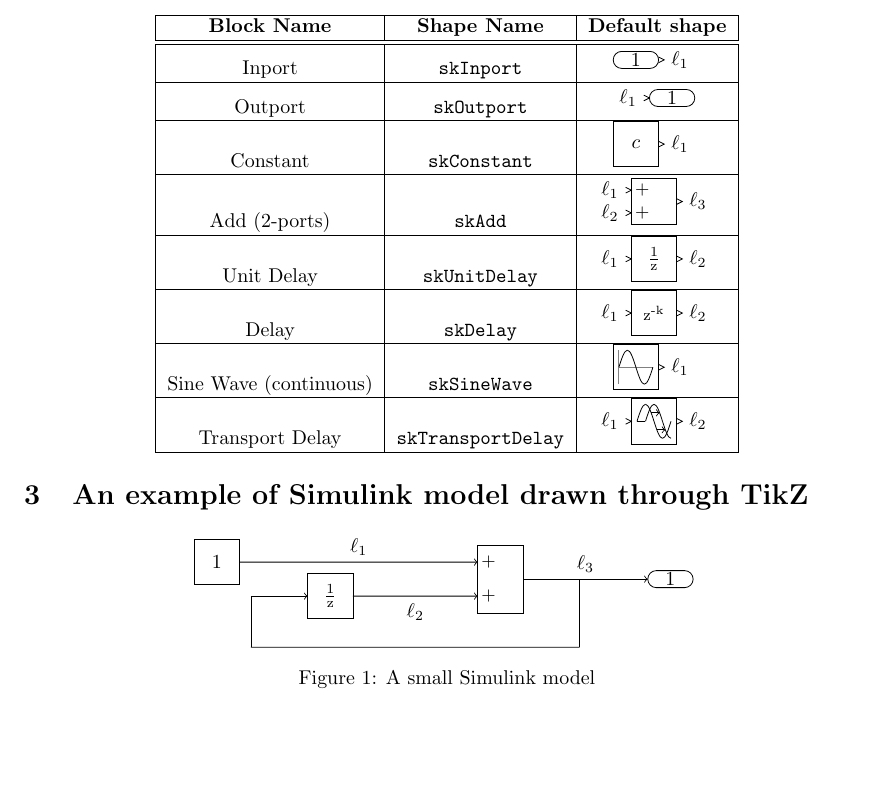
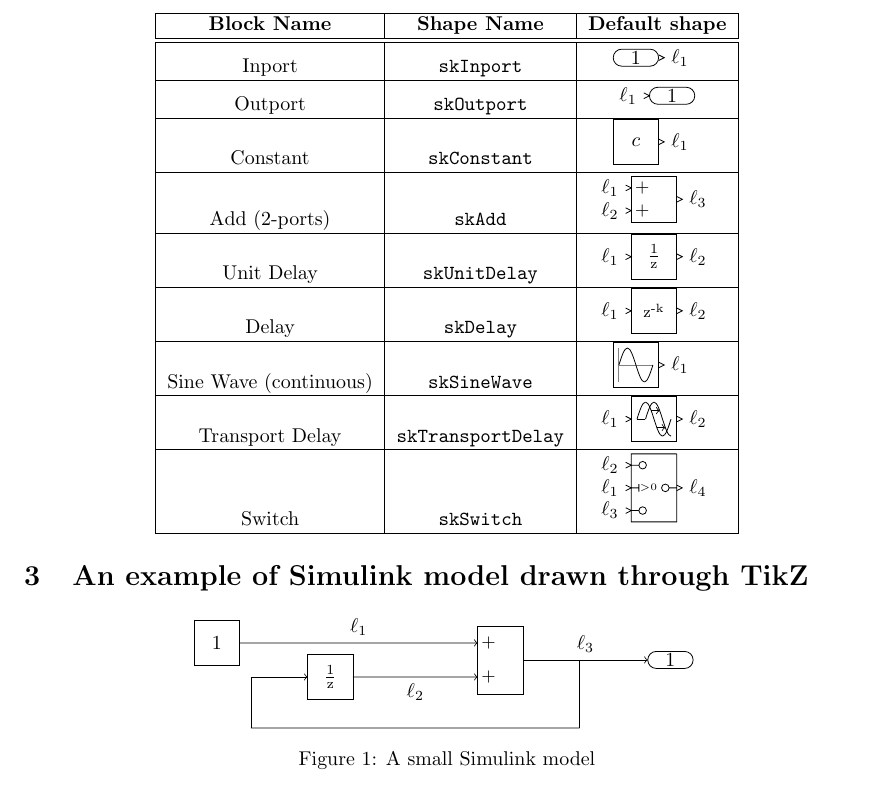
Before and after one commit to pikachuyann/tikz-simulink, a LaTeX document (simulink.tex, which reads simulink.sty): part of page 2 of 3, cut so that both start at the same text, the shorter picture padded with empty space. Compiled offline with pdfLaTeX.

Commit message:
Add support of Switch block

```diff
--- a/simulink.sty
+++ b/simulink.sty
@@ -45,6 +45,10 @@
                                         % value of a Constant block.
 \tikzset{delayval/.initial=1}           % This key is used to set the "delay
                                         % length" value of a Delay block.
+\tikzset{switchtype/.initial=$>$}       % This key is used to set the type of
+                                        % switch used.
+\tikzset{switchval/.initial=0}          % This key is used to set the default
+                                        % value of comparison in a Switch block
 
 %%%%%%%%%%%%%%%%%%%%%% Simulink Block definitions %%%%%%%%%%%%%%%%%%%%%%%%%%%%%
 % [ Source Block : <Inport> ]
@@ -359,6 +363,68 @@
     }
 }
 
+% [ Block : <Switch> ]
+% http://www.mathworks.com/help/matlab/ref/switch.html
+\pgfdeclareshape{skSwitch}
+{
+    \savedanchor{\center}{\pgfpointorigin}
+    \anchor{center}{\center}
+
+    \saveddimen\halfwidth{
+        \pgf@xa=0cm
+        \pgfmathsetlength\pgf@x{\pgfkeysvalueof{/tikz/block width}/2}
+        \ifdim\pgf@xa=\pgf@x \pgf@x=0.4cm \fi
+    }
+    \saveddimen\halfheight{
+        \pgf@xa=0cm
+        \pgfmathsetlength\pgf@x{\pgfkeysvalueof{/tikz/block height}/2}
+        \ifdim\pgf@xa=\pgf@x \pgf@x=0.6cm \fi
+    }
+    \saveddimen\posientree{
+        \pgf@xa=0cm
+        \pgfmathsetlength\pgf@x{\pgfkeysvalueof{/tikz/block height}/3}
+        \ifdim\pgf@xa=\pgf@x \pgf@x=0.4cm \fi
+    }
+
+    \anchor{portA}{\pgfqpoint{-\halfwidth}{0cm}}
+    \anchor{portB}{\pgfqpoint{-\halfwidth}{\posientree}}
+    \anchor{portC}{\pgfqpoint{-\halfwidth}{-\posientree}}
+    \anchor{portD}{\pgfqpoint{\halfwidth}{0cm}}
+
+    \backgroundpath{
+        \pgfpathmoveto{\pgfqpoint{\halfwidth}{\halfheight}}
+        \pgfpathlineto{\pgfqpoint{\halfwidth}{-\halfheight}}
+        \pgfpathlineto{\pgfqpoint{-\halfwidth}{-\halfheight}}
+        \pgfpathlineto{\pgfqpoint{-\halfwidth}{\halfheight}}
+        \pgfpathlineto{\pgfqpoint{\halfwidth}{\halfheight}}
+        \setlength{\pgf@xa}{\halfwidth*2/3}
+        \setlength{\pgf@xb}{\halfwidth/6}
+        % Draw the input given if condition=true :
+        \pgfpathmoveto{\pgfqpoint{-\halfwidth}{\posientree}}
+        \pgfpathlineto{\pgfqpoint{-\pgf@xa}{\posientree}}
+        \pgfpatharc{180}{540}{\pgf@xb}
+        % Draw the input given if condition=false :
+        \pgfpathmoveto{\pgfqpoint{-\halfwidth}{-\posientree}}
+        \pgfpathlineto{\pgfqpoint{-\pgf@xa}{-\posientree}}
+        \pgfpatharc{180}{540}{\pgf@xb}
+        % Draw the input on which condition applies
+        \pgfpathmoveto{\pgfqpoint{-\halfwidth}{0cm}}
+        \pgfpathlineto{\pgfqpoint{-\pgf@xa}{0cm}}
+        \pgfpathmoveto{\pgfqpoint{-\pgf@xa}{-\pgf@xb}}
+        \pgfpathlineto{\pgfqpoint{-\pgf@xa}{\pgf@xb}}
+        % Draw the output :
+        \pgfpathmoveto{\pgfqpoint{\halfwidth}{0cm}}
+        \pgfpathlineto{\pgfqpoint{\pgf@xa}{0cm}}
+        \pgfpatharc{0}{360}{\pgf@xb}
+        % Draw condition :
+        \pgfkeysgetvalue{/tikz/switchtype}{\switchtype}
+        \pgfkeysgetvalue{/tikz/switchval}{\switchval}
+        \setlength{\pgf@xc}{\halfwidth*3/12}
+        \pgftext[x=-\pgf@xc,y=0cm]{\tiny \switchtype \switchval}
+    }
+}
+
+
 % [ Output Block : <Outport> ]
 % http://www.mathworks.com/help/simulink/slref/outport.html
 \pgfdeclareshape{skOutport}
@@ -432,3 +498,17 @@
         \node[right=0cm of f] (g) {#4};
     \end{tikzpicture}
 }
+
+\newcommand{\skBlockIIIO}[5]{
+    \begin{tikzpicture}
+        \node[#1,draw] (a) at (0,0) {};
+        \node[skWireAnchor,draw,left=0cm of a.portA] (b) {};
+        \node[left=0cm of b] (c) {#2};
+        \node[skWireAnchor,draw,left=0cm of a.portB] (d) {};
+        \node[left=0cm of d] (e) {#3};
+        \node[skWireAnchor,draw,left=0cm of a.portC] (f) {};
+        \node[left=0cm of f] (g) {#4};
+        \node[skWireAnchor,draw,right=0cm of a.portD] (h) {};
+        \node[right=0cm of h] (i) {#5};
+    \end{tikzpicture}
+}
--- a/simulink.tex
+++ b/simulink.tex
@@ -71,6 +71,8 @@
         \hline
         Transport Delay & {\tt skTransportDelay} & \skBlockIO{skTransportDelay}{$\ell_1$}{$\ell_2$} \\
         \hline
+        Switch & {\tt skSwitch} & \skBlockIIIO{skSwitch}{$\ell_1$}{$\ell_2$}{$\ell_3$}{$\ell_4$} \\
+        \hline
     \end{tabular}
 \end{center}
 
```
